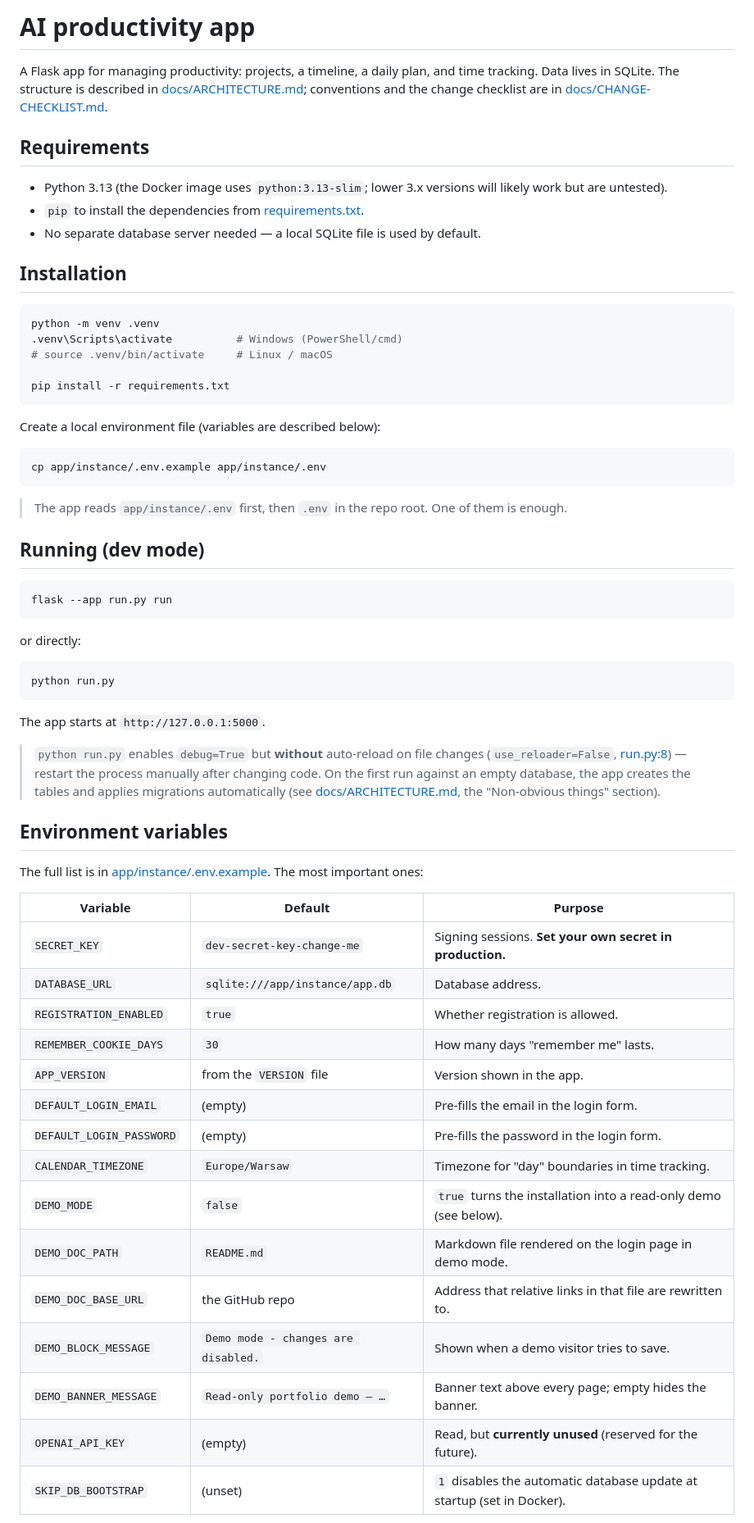
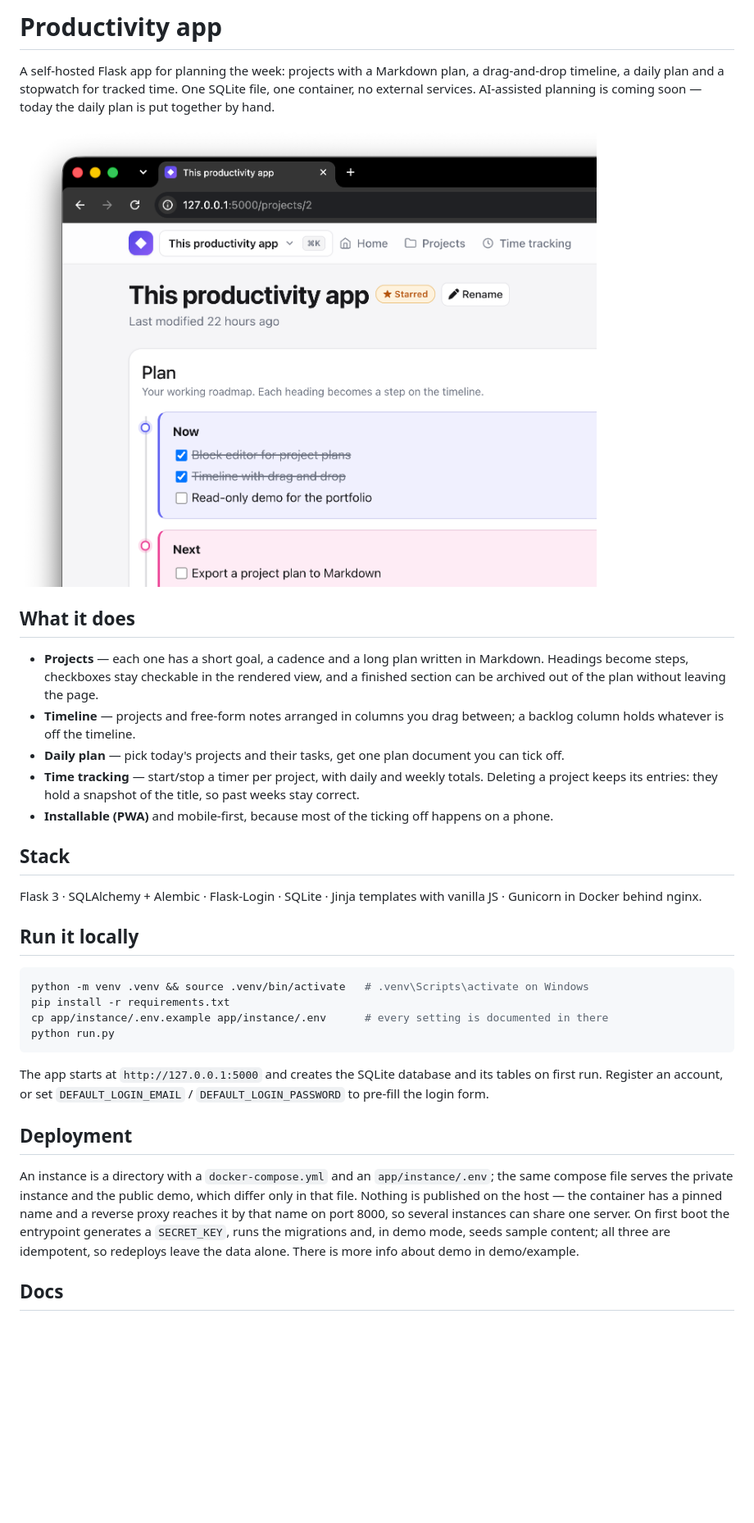
Before and after one commit to SzymonEls/AI-productivity-app, a Markdown page: README.md, the part around one of its changes. Shown at 82% size. Drawn GitHub-style; pictures changed too: docs/productivity.png (added); blank space fills up the shorter version.

````diff
--- a/README.md
+++ b/README.md
@@ -1,71 +1,50 @@
-# AI productivity app
+# Productivity app
 
-A Flask app for managing productivity: projects, a timeline, a daily plan, and time tracking.
-Data lives in SQLite. The structure is described in [docs/ARCHITECTURE.md](docs/ARCHITECTURE.md);
-conventions and the change checklist are in [docs/CHANGE-CHECKLIST.md](docs/CHANGE-CHECKLIST.md).
+A self-hosted Flask app for planning the week: projects with a Markdown plan, a drag-and-drop
+timeline, a daily plan and a stopwatch for tracked time. One SQLite file, one container, no
+external services. AI-assisted planning is coming soon — today the daily plan is put together
+by hand.
 
-## Requirements
+![The project view: a Markdown plan rendered as colour-coded, checkable sections](https://raw.githubusercontent.com/SzymonEls/AI-productivity-app/main/docs/productivity.png)
 
-- Python 3.13 (the Docker image uses `python:3.13-slim`; lower 3.x versions will likely work but are untested).
-- `pip` to install the dependencies from [requirements.txt](requirements.txt).
-- No separate database server needed — a local SQLite file is used by default.
+## What it does
 
-## Installation
+- **Projects** — each one has a short goal, a cadence and a long plan written in Markdown.
+  Headings become steps, checkboxes stay checkable in the rendered view, and a finished
+  section can be archived out of the plan without leaving the page.
+- **Timeline** — projects and free-form notes arranged in columns you drag between; a backlog
+  column holds whatever is off the timeline.
+- **Daily plan** — pick today's projects and their tasks, get one plan document you can tick off.
+- **Time tracking** — start/stop a timer per project, with daily and weekly totals. Deleting a
+  project keeps its entries: they hold a snapshot of the title, so past weeks stay correct.
+- **Installable (PWA)** and mobile-first, because most of the ticking off happens on a phone.
+
+## Stack
+
+Flask 3 · SQLAlchemy + Alembic · Flask-Login · SQLite · Jinja templates with vanilla JS ·
+Gunicorn in Docker behind nginx.
+
+## Run it locally
 
 ```bash
-python -m venv .venv
-.venv\Scripts\activate          # Windows (PowerShell/cmd)
-# source .venv/bin/activate     # Linux / macOS
-
+python -m venv .venv && source .venv/bin/activate   # .venv\Scripts\activate on Windows
 pip install -r requirements.txt
-```
-
-Create a local environment file (variables are described below):
-
-```bash
-cp app/instance/.env.example app/instance/.env
-```
-
-> The app reads `app/instance/.env` first, then `.env` in the repo root. One of them is enough.
-
-## Running (dev mode)
-
-```bash
-flask --app run.py run
-```
-
-or directly:
-
-```bash
+cp app/instance/.env.example app/instance/.env      # every setting is documented in there
 python run.py
 ```
 
-The app starts at `http://127.0.0.1:5000`.
+The app starts at `http://127.0.0.1:5000` and creates the SQLite database and its tables on
+first run. Register an account, or set `DEFAULT_LOGIN_EMAIL` / `DEFAULT_LOGIN_PASSWORD` to
+pre-fill the login form.
 
-> `python run.py` enables `debug=True` but **without** auto-reload on file changes
-> (`use_reloader=False`, [run.py:8](run.py#L8)) — restart the process manually after changing code.
-> On the first run against an empty database, the app creates the tables and applies migrations
-> automatically (see [docs/ARCHITECTURE.md](docs/ARCHITECTURE.md), the "Non-obvious things" section).
+## Deployment
 
-## Environment variables
+An instance is a directory with a `docker-compose.yml` and an `app/instance/.env`; the same
+compose file serves the private instance and the public demo, which differ only in that file.
+Nothing is published on the host — the container has a pinned name and a reverse proxy reaches
+it by that name on port 8000, so several instances can share one server. On first boot the
+entrypoint generates a `SECRET_KEY`, runs the migrations and, in demo mode, seeds sample
+content; all three are idempotent, so redeploys leave the data alone. There is more info about demo in demo/example.
 
-The full list is in [app/instance/.env.example](app/instance/.env.example). The most important ones:
+## Docs
 
-| Variable | Default | Purpose |
-|---|---|---|
-| `SECRET_KEY` | `dev-secret-key-change-me` | Signing sessions. **Set your own secret in production.** |
-| `DATABASE_URL` | `sqlite:///app/instance/app.db` | Database address. |
-| `REGISTRATION_ENABLED` | `true` | Whether registration is allowed. |
-| `REMEMBER_COOKIE_DAYS` | `30` | How many days "remember me" lasts. |
-| `APP_VERSION` | from the `VERSION` file | Version shown in the app. |
-| `DEFAULT_LOGIN_EMAIL` | (empty) | Pre-fills the email in the login form. |
-| `DEFAULT_LOGIN_PASSWORD` | (empty) | Pre-fills the password in the login form. |
-| `CALENDAR_TIMEZONE` | `Europe/Warsaw` | Timezone for "day" boundaries in time tracking. |
-| `DEMO_MODE` | `false` | `true` turns the installation into a read-only demo (see below). |
-| `DEMO_DOC_PATH` | `README.md` | Markdown file rendered on the login page in demo mode. |
-| `DEMO_DOC_BASE_URL` | the GitHub repo | Address that relative links in that file are rewritten to. |
-| `DEMO_BLOCK_MESSAGE` | `Demo mode - changes are disabled.` | Shown when a demo visitor tries to save. |
-| `DEMO_BANNER_MESSAGE` | `Read-only portfolio demo — …` | Banner text above every page; empty hides the banner. |
-| `OPENAI_API_KEY` | (empty) | Read, but **currently unused** (reserved for the future). |
-| `SKIP_DB_BOOTSTRAP` | (unset) | `1` disables the automatic database update at startup (set in Docker). |
-
````
Also changed, not shown: other parts of README.md (+4 -40 lines), docs/AGENTS.md (deleted, +0 -29 lines), docs/ARCHITECTURE.md (+16 -0 lines), docs/CHANGE-CHECKLIST.md (+12 -4 lines), docs/adding-a-feature.md (deleted, +0 -103 lines), docs/demo-deployment.md (deleted, +0 -171 lines), 2 other files.
